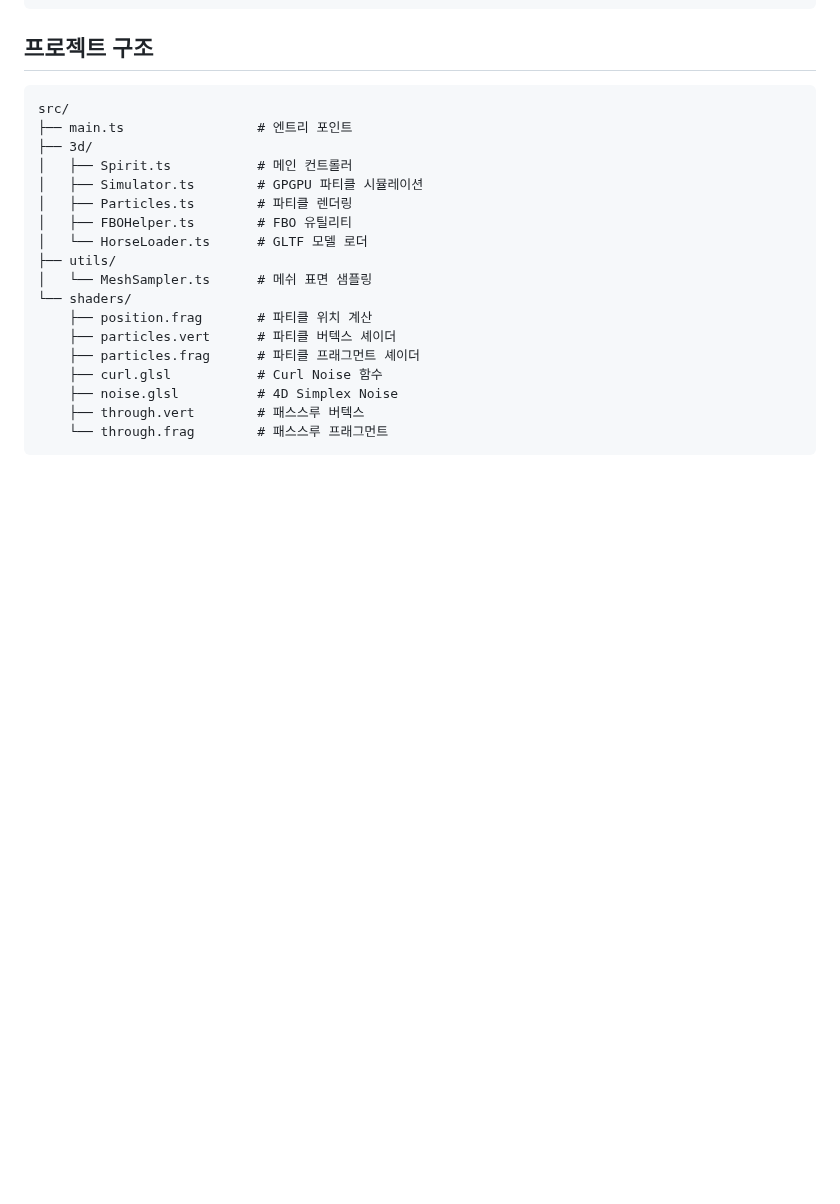
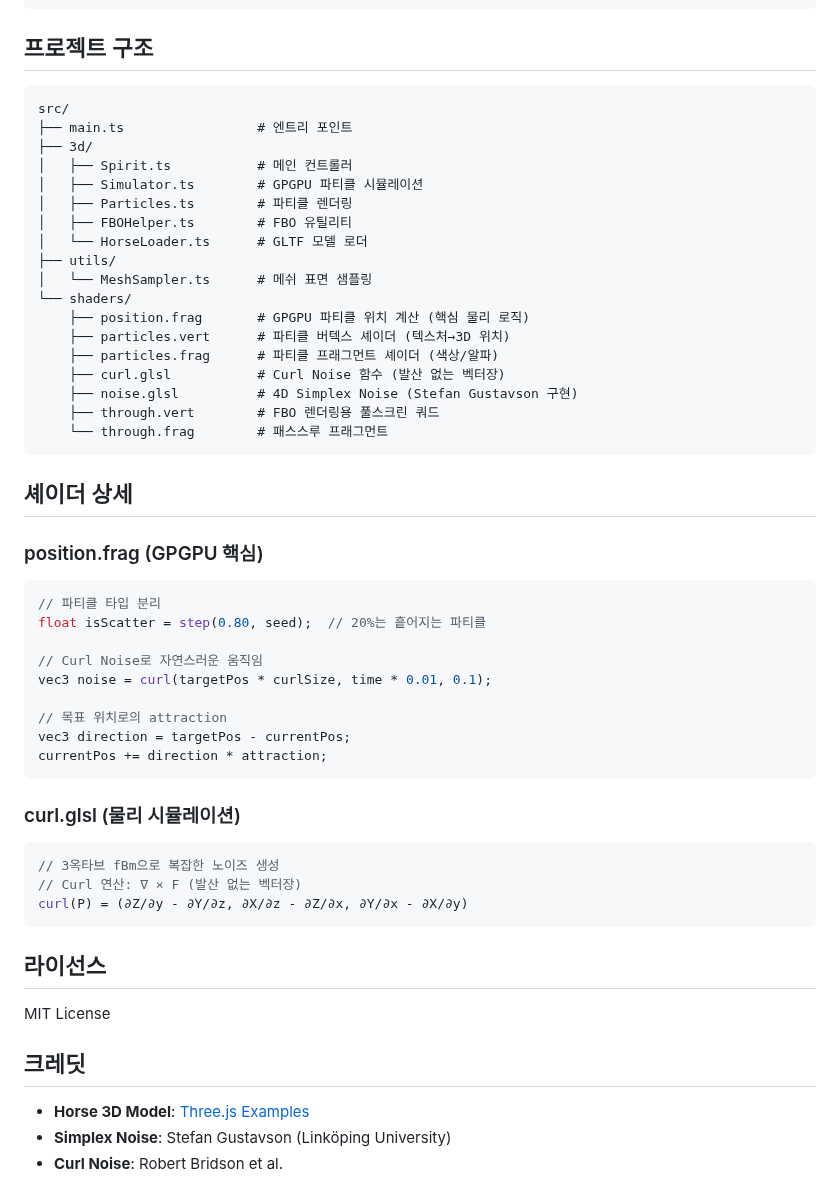
Before and after one commit to howyoujini/ganzi, a Markdown page: README.md, the part around one of its changes. Drawn GitHub-style; blank space fills up the shorter version.

````diff
--- a/README.md
+++ b/README.md
@@ -118,11 +174,45 @@ src/
 ├── utils/
 │   └── MeshSampler.ts      # 메쉬 표면 샘플링
 └── shaders/
-    ├── position.frag       # 파티클 위치 계산
-    ├── particles.vert      # 파티클 버텍스 셰이더
-    ├── particles.frag      # 파티클 프래그먼트 셰이더
-    ├── curl.glsl           # Curl Noise 함수
-    ├── noise.glsl          # 4D Simplex Noise
-    ├── through.vert        # 패스스루 버텍스
+    ├── position.frag       # GPGPU 파티클 위치 계산 (핵심 물리 로직)
+    ├── particles.vert      # 파티클 버텍스 셰이더 (텍스처→3D 위치)
+    ├── particles.frag      # 파티클 프래그먼트 셰이더 (색상/알파)
+    ├── curl.glsl           # Curl Noise 함수 (발산 없는 벡터장)
+    ├── noise.glsl          # 4D Simplex Noise (Stefan Gustavson 구현)
+    ├── through.vert        # FBO 렌더링용 풀스크린 쿼드
     └── through.frag        # 패스스루 프래그먼트
 ```
+
+## 셰이더 상세
+
+### position.frag (GPGPU 핵심)
+
+```glsl
+// 파티클 타입 분리
+float isScatter = step(0.80, seed);  // 20%는 흩어지는 파티클
+
+// Curl Noise로 자연스러운 움직임
+vec3 noise = curl(targetPos * curlSize, time * 0.01, 0.1);
+
+// 목표 위치로의 attraction
+vec3 direction = targetPos - currentPos;
+currentPos += direction * attraction;
+```
+
+### curl.glsl (물리 시뮬레이션)
+
+```glsl
+// 3옥타브 fBm으로 복잡한 노이즈 생성
+// Curl 연산: ∇ × F (발산 없는 벡터장)
+curl(P) = (∂Z/∂y - ∂Y/∂z, ∂X/∂z - ∂Z/∂x, ∂Y/∂x - ∂X/∂y)
+```
+
+## 라이선스
+
+MIT License
+
+## 크레딧
+
+- **Horse 3D Model**: [Three.js Examples](https://threejs.org/examples/models/gltf/Horse.glb)
+- **Simplex Noise**: Stefan Gustavson (Linköping University)
+- **Curl Noise**: Robert Bridson et al.
````
Also changed, not shown: other parts of README.md (+71 -15 lines).
